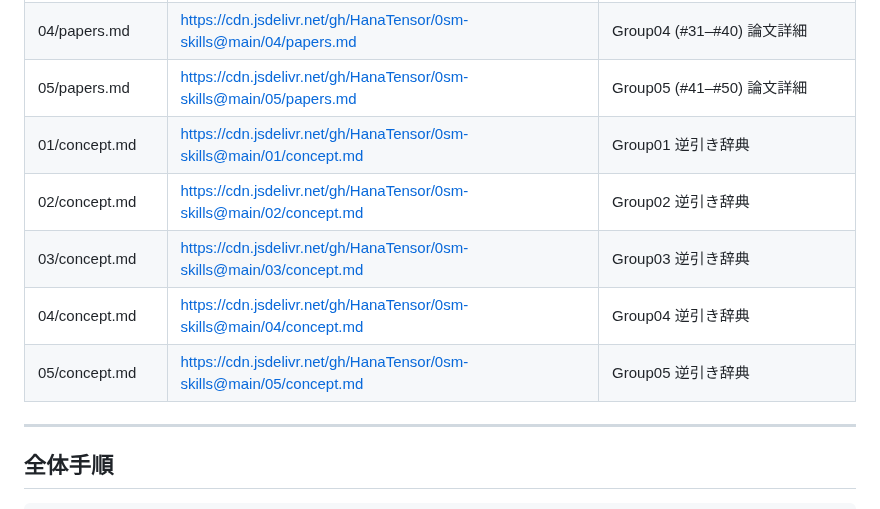
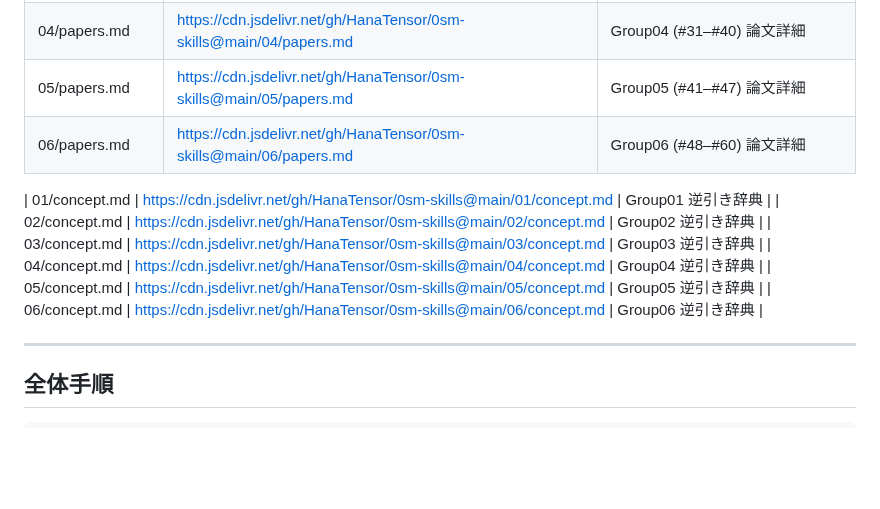
Before and after one commit to HanaTensor/0sm-skills, a Markdown page: zenodo/WORKFLOW.md, the part around the change. GitHub-like rendering; blank space fills up the shorter version.

```diff
--- a/zenodo/WORKFLOW.md
+++ b/zenodo/WORKFLOW.md
@@ -27,12 +27,15 @@
 | 02/papers.md | https://cdn.jsdelivr.net/gh/HanaTensor/0sm-skills@main/02/papers.md | Group02 (#11–#20) 論文詳細 |
 | 03/papers.md | https://cdn.jsdelivr.net/gh/HanaTensor/0sm-skills@main/03/papers.md | Group03 (#21–#30) 論文詳細 |
 | 04/papers.md | https://cdn.jsdelivr.net/gh/HanaTensor/0sm-skills@main/04/papers.md | Group04 (#31–#40) 論文詳細 |
-| 05/papers.md | https://cdn.jsdelivr.net/gh/HanaTensor/0sm-skills@main/05/papers.md | Group05 (#41–#50) 論文詳細 |
+| 05/papers.md | https://cdn.jsdelivr.net/gh/HanaTensor/0sm-skills@main/05/papers.md | Group05 (#41–#47) 論文詳細 |
+| 06/papers.md | https://cdn.jsdelivr.net/gh/HanaTensor/0sm-skills@main/06/papers.md | Group06 (#48–#60) 論文詳細 |
+
 | 01/concept.md | https://cdn.jsdelivr.net/gh/HanaTensor/0sm-skills@main/01/concept.md | Group01 逆引き辞典 |
 | 02/concept.md | https://cdn.jsdelivr.net/gh/HanaTensor/0sm-skills@main/02/concept.md | Group02 逆引き辞典 |
 | 03/concept.md | https://cdn.jsdelivr.net/gh/HanaTensor/0sm-skills@main/03/concept.md | Group03 逆引き辞典 |
 | 04/concept.md | https://cdn.jsdelivr.net/gh/HanaTensor/0sm-skills@main/04/concept.md | Group04 逆引き辞典 |
 | 05/concept.md | https://cdn.jsdelivr.net/gh/HanaTensor/0sm-skills@main/05/concept.md | Group05 逆引き辞典 |
+| 06/concept.md | https://cdn.jsdelivr.net/gh/HanaTensor/0sm-skills@main/06/concept.md | Group06 逆引き辞典 |
 
 ---
 
```
